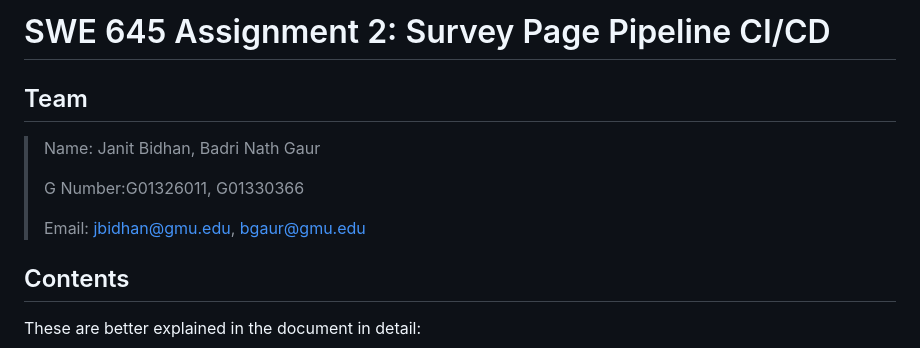
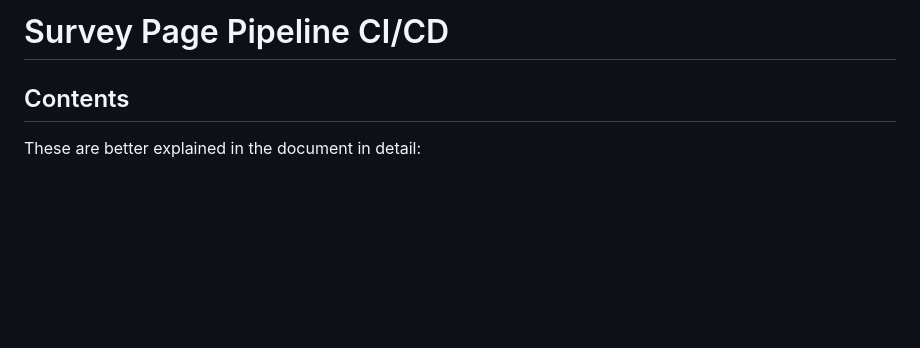
Before and after one commit to janitbidhan/SurveyPage-Backend, a Markdown page: README.md, the part around the change. Drawn GitHub-style; blank space fills up the shorter version.

```diff
--- a/README.md
+++ b/README.md
@@ -1,11 +1,4 @@
-# SWE 645 Assignment 2: Survey Page Pipeline CI/CD
-## Team
-> Name: Janit Bidhan, Badri Nath Gaur
->
-> G Number:G01326011, G01330366
->
-> Email: [jbidhan@gmu.edu](jbidhan@gmu.edu), [bgaur@gmu.edu](bgaur@gmu.edu)
-
+# Survey Page Pipeline CI/CD
 ## Contents
 These are better explained in the document in detail:
 - Overview
```
